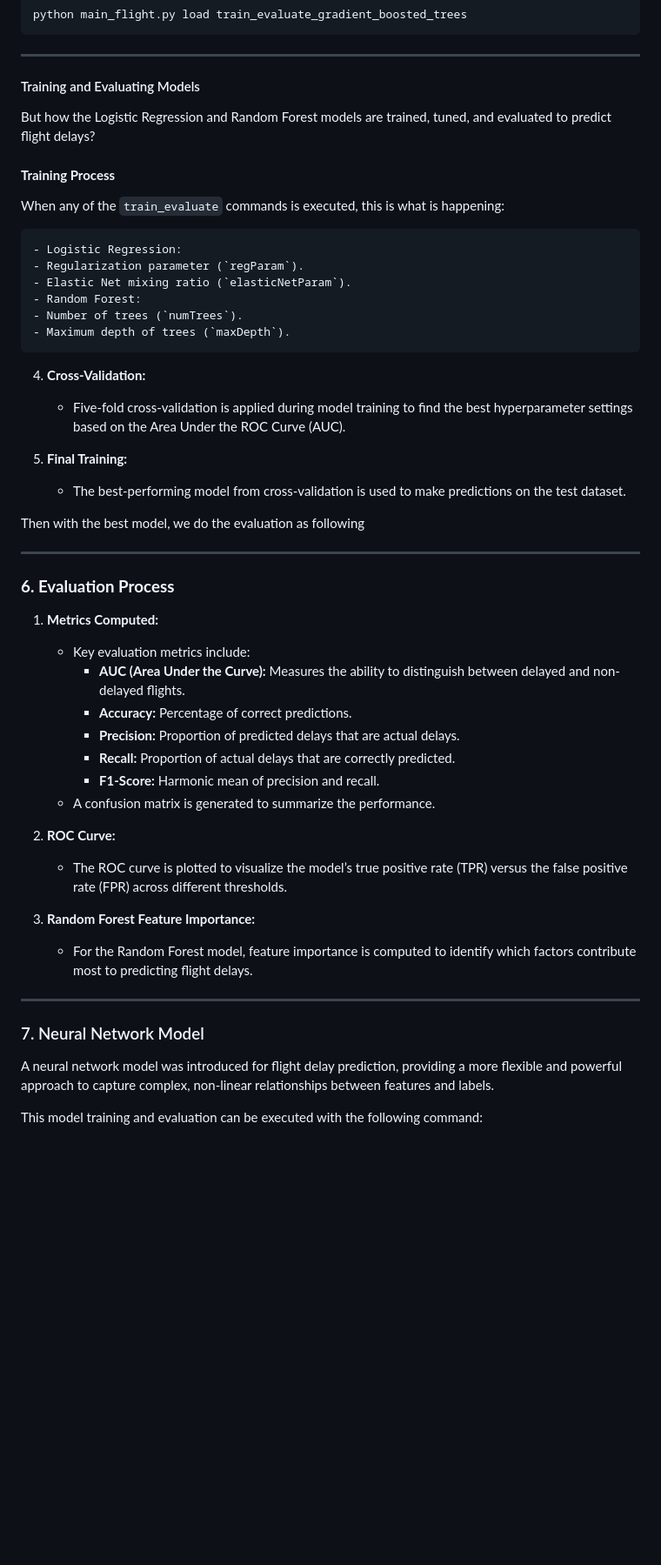
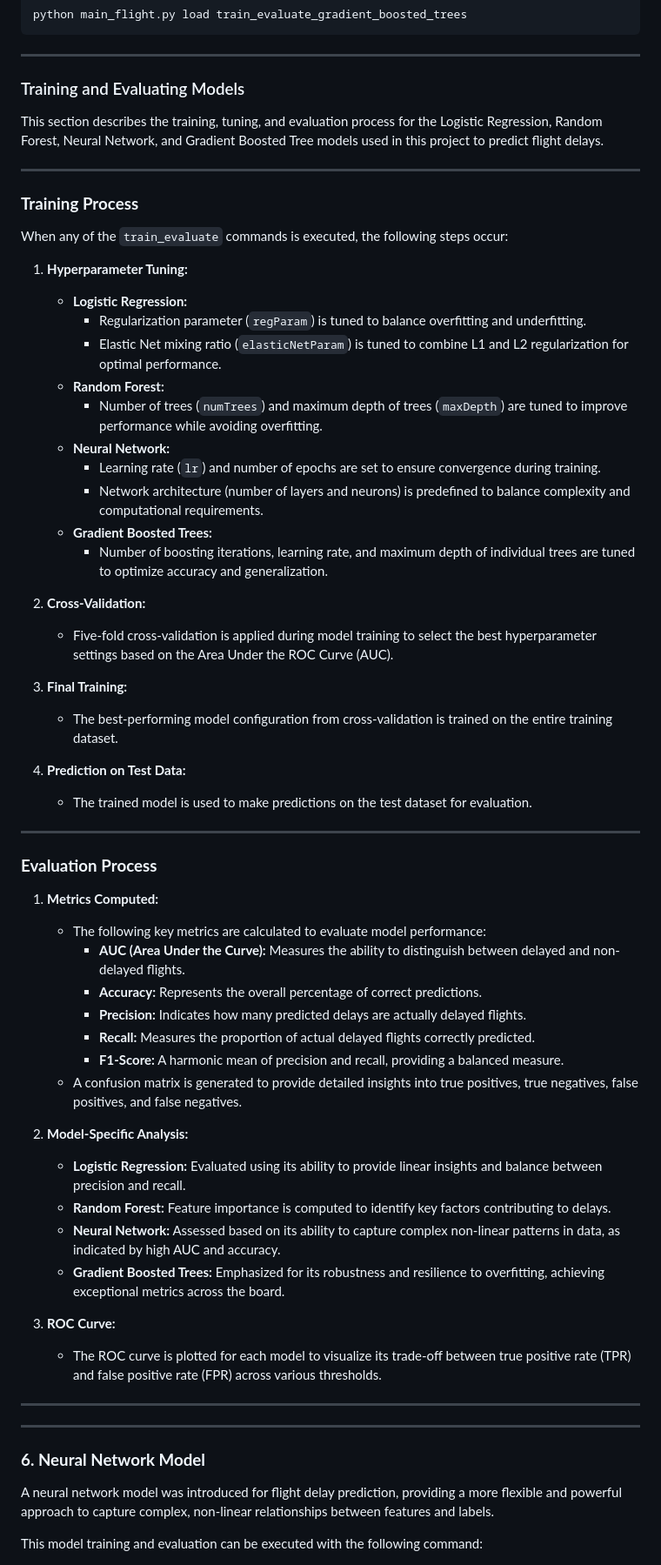
Before and after one commit to ashkanans/amazon_product_analysis_spark, a Markdown page: README.md, the part around one of its changes. Shown at 87% size. Rendered like a GitHub page; blank space fills up the shorter version.

Commit message:
Updates and finalizes the README.md

```diff
--- a/README.md
+++ b/README.md
@@ -897,54 +900,75 @@ python main_flight.py load train_evaluate_gradient_boosted_trees
 
 ---
 
-#### Training and Evaluating Models
+### Training and Evaluating Models
 
-But how the Logistic Regression and Random Forest models are trained, tuned, and evaluated to predict flight delays?
-
-#### **Training Process**
-
-When any of the `train_evaluate` commands is executed, this is what is happening:
-
-    - Logistic Regression:
-    - Regularization parameter (`regParam`).
-    - Elastic Net mixing ratio (`elasticNetParam`).
-    - Random Forest:
-    - Number of trees (`numTrees`).
-    - Maximum depth of trees (`maxDepth`).
-
-4. **Cross-Validation:**
-    - Five-fold cross-validation is applied during model training to find the best hyperparameter settings based on the
-      Area Under the ROC Curve (AUC).
-
-5. **Final Training:**
-    - The best-performing model from cross-validation is used to make predictions on the test dataset.
-
-Then with the best model, we do the evaluation as following
+This section describes the training, tuning, and evaluation process for the Logistic Regression, Random Forest, Neural
+Network, and Gradient Boosted Tree models used in this project to predict flight delays.
 
 ---
 
-### **6. Evaluation Process**
+### **Training Process**
 
-1. **Metrics Computed:**
-    - Key evaluation metrics include:
-        - **AUC (Area Under the Curve):** Measures the ability to distinguish between delayed and non-delayed flights.
-        - **Accuracy:** Percentage of correct predictions.
-        - **Precision:** Proportion of predicted delays that are actual delays.
-        - **Recall:** Proportion of actual delays that are correctly predicted.
-        - **F1-Score:** Harmonic mean of precision and recall.
-    - A confusion matrix is generated to summarize the performance.
+When any of the `train_evaluate` commands is executed, the following steps occur:
 
-2. **ROC Curve:**
-    - The ROC curve is plotted to visualize the model’s true positive rate (TPR) versus the false positive rate (FPR)
-      across different thresholds.
+1. **Hyperparameter Tuning:**
+    - **Logistic Regression:**
+        - Regularization parameter (`regParam`) is tuned to balance overfitting and underfitting.
+        - Elastic Net mixing ratio (`elasticNetParam`) is tuned to combine L1 and L2 regularization for optimal
+          performance.
+    - **Random Forest:**
+        - Number of trees (`numTrees`) and maximum depth of trees (`maxDepth`) are tuned to improve performance while
+          avoiding overfitting.
+    - **Neural Network:**
+        - Learning rate (`lr`) and number of epochs are set to ensure convergence during training.
+        - Network architecture (number of layers and neurons) is predefined to balance complexity and computational
+          requirements.
+    - **Gradient Boosted Trees:**
+        - Number of boosting iterations, learning rate, and maximum depth of individual trees are tuned to optimize
+          accuracy and generalization.
 
-3. **Random Forest Feature Importance:**
-    - For the Random Forest model, feature importance is computed to identify which factors contribute most to
-      predicting flight delays.
+2. **Cross-Validation:**
+    - Five-fold cross-validation is applied during model training to select the best hyperparameter settings based on
+      the Area Under the ROC Curve (AUC).
+
+3. **Final Training:**
+    - The best-performing model configuration from cross-validation is trained on the entire training dataset.
+
+4. **Prediction on Test Data:**
+    - The trained model is used to make predictions on the test dataset for evaluation.
 
 ---
 
-### 7. Neural Network Model
+### **Evaluation Process**
+
+1. **Metrics Computed:**
+    - The following key metrics are calculated to evaluate model performance:
+        - **AUC (Area Under the Curve):** Measures the ability to distinguish between delayed and non-delayed flights.
+        - **Accuracy:** Represents the overall percentage of correct predictions.
+        - **Precision:** Indicates how many predicted delays are actually delayed flights.
+        - **Recall:** Measures the proportion of actual delayed flights correctly predicted.
+        - **F1-Score:** A harmonic mean of precision and recall, providing a balanced measure.
+    - A confusion matrix is generated to provide detailed insights into true positives, true negatives, false positives,
+      and false negatives.
+
+2. **Model-Specific Analysis:**
+    - **Logistic Regression:** Evaluated using its ability to provide linear insights and balance between precision and
+      recall.
+    - **Random Forest:** Feature importance is computed to identify key factors contributing to delays.
+    - **Neural Network:** Assessed based on its ability to capture complex non-linear patterns in data, as indicated by
+      high AUC and accuracy.
+    - **Gradient Boosted Trees:** Emphasized for its robustness and resilience to overfitting, achieving exceptional
+      metrics across the board.
+
+3. **ROC Curve:**
+    - The ROC curve is plotted for each model to visualize its trade-off between true positive rate (TPR) and false
+      positive rate (FPR) across various thresholds.
+
+---
+
+---
+
+### **6. Neural Network Model**
 
 A neural network model was introduced for flight delay prediction, providing a more flexible and powerful approach to
 capture complex, non-linear relationships between features and labels.
```
Also changed, not shown: other parts of README.md (+36 -29 lines).
